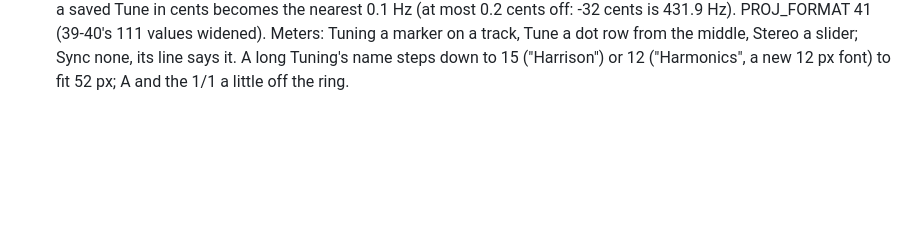
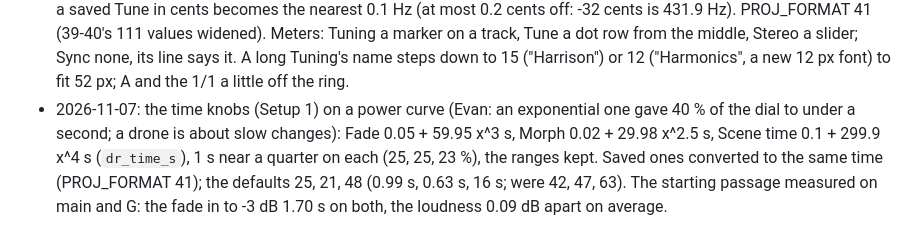
Before and after one commit to evanyerburgh/niagara-drift, a Markdown page: docs/decisions.md, the part around the change. Rendered like a GitHub page; blank space fills up the shorter version.

```diff
--- a/docs/decisions.md
+++ b/docs/decisions.md
@@ -612,3 +612,8 @@ at the end. The current state is in the [README](../README.md) and the code.
   most 0.2 cents off: -32 cents is 431.9 Hz). PROJ_FORMAT 41 (39-40's 111 values widened). Meters: Tuning a marker on
   a track, Tune a dot row from the middle, Stereo a slider; Sync none, its line says it. A long Tuning's name steps
   down to 15 ("Harrison") or 12 ("Harmonics", a new 12 px font) to fit 52 px; A and the 1/1 a little off the ring.
+- 2026-11-07: the time knobs (Setup 1) on a power curve (Evan: an exponential one gave 40 % of the dial to under a
+  second; a drone is about slow changes): Fade 0.05 + 59.95 x^3 s, Morph 0.02 + 29.98 x^2.5 s, Scene time 0.1 + 299.9
+  x^4 s (`dr_time_s`), 1 s near a quarter on each (25, 25, 23 %), the ranges kept. Saved ones converted to the same
+  time (PROJ_FORMAT 41); the defaults 25, 21, 48 (0.99 s, 0.63 s, 16 s; were 42, 47, 63). The starting passage
+  measured on main and G: the fade in to -3 dB 1.70 s on both, the loudness 0.09 dB apart on average.
```
Also changed, not shown: README.md (+1 -0 lines), docs/img/page-setup.png, 13 other files.
